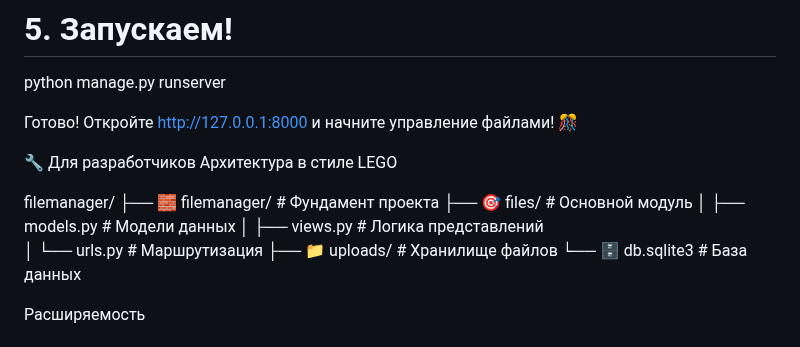
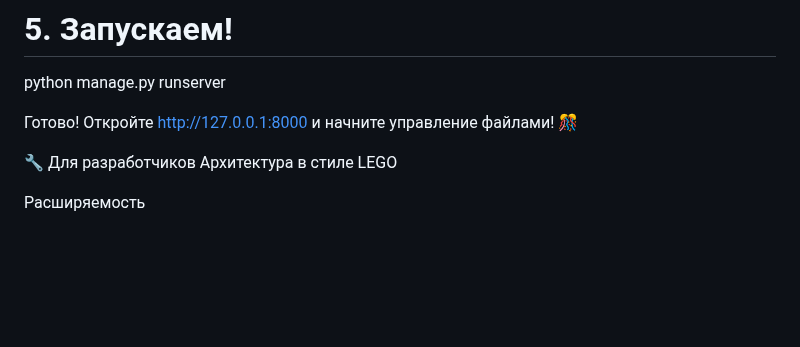
Before and after one commit to uuuggglllyyy/File-Manager---Django-Web-Application, a Markdown page: README.md, the part around the change. Drawn GitHub-style; blank space fills up the shorter version.

```diff
--- a/README.md
+++ b/README.md
@@ -54,15 +54,6 @@ python manage.py runserver
 
 🔧 Для разработчиков
 Архитектура в стиле LEGO
-
-filemanager/
-├── 🧱 filemanager/          # Фундамент проекта
-├── 🎯 files/               # Основной модуль
-│   ├── models.py          # Модели данных
-│   ├── views.py           # Логика представлений
-│   └── urls.py           # Маршрутизация
-├── 📁 uploads/            # Хранилище файлов
-└── 🗄️  db.sqlite3         # База данных
 
 Расширяемость
 
```
